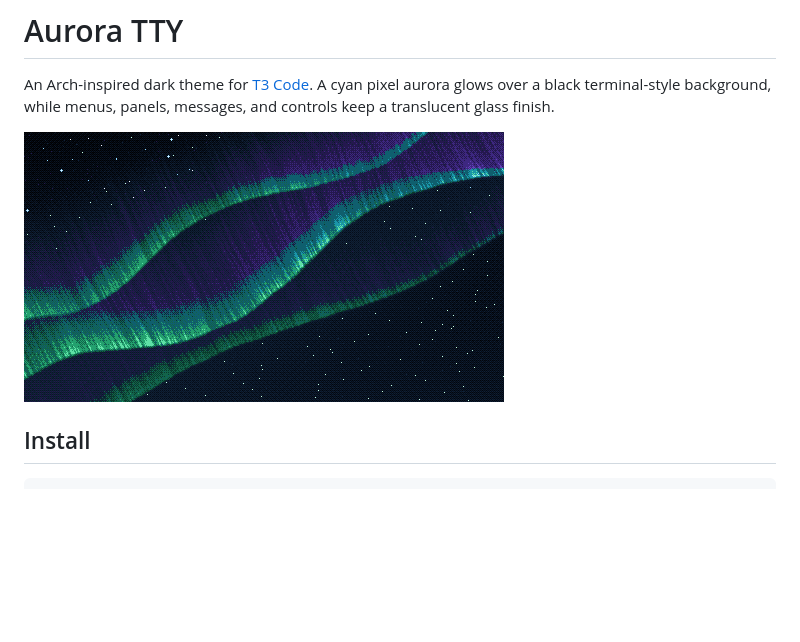
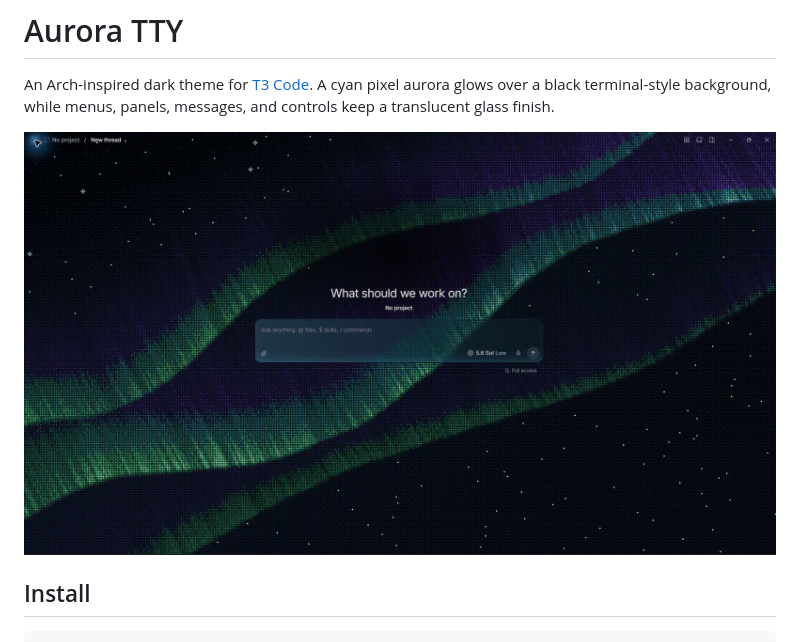
Before and after one commit to bon4to/t3-aurora-theme, a Markdown page: README.md, the part around the change. Rendered like a GitHub page; pictures changed too: previews/new-thread.png (added); blank space fills up the shorter version.

Commit message:
add t3 code screenshot

```diff
--- a/README.md
+++ b/README.md
@@ -2,7 +2,7 @@
 
 An Arch-inspired dark theme for [T3 Code](https://t3.codes). A cyan pixel aurora glows over a black terminal-style background, while menus, panels, messages, and controls keep a translucent glass finish.
 
-![Aurora TTY background](previews/t3-aurora.png)
+![Aurora TTY in T3 Code](previews/new-thread.png)
 
 ## Install
 
```
